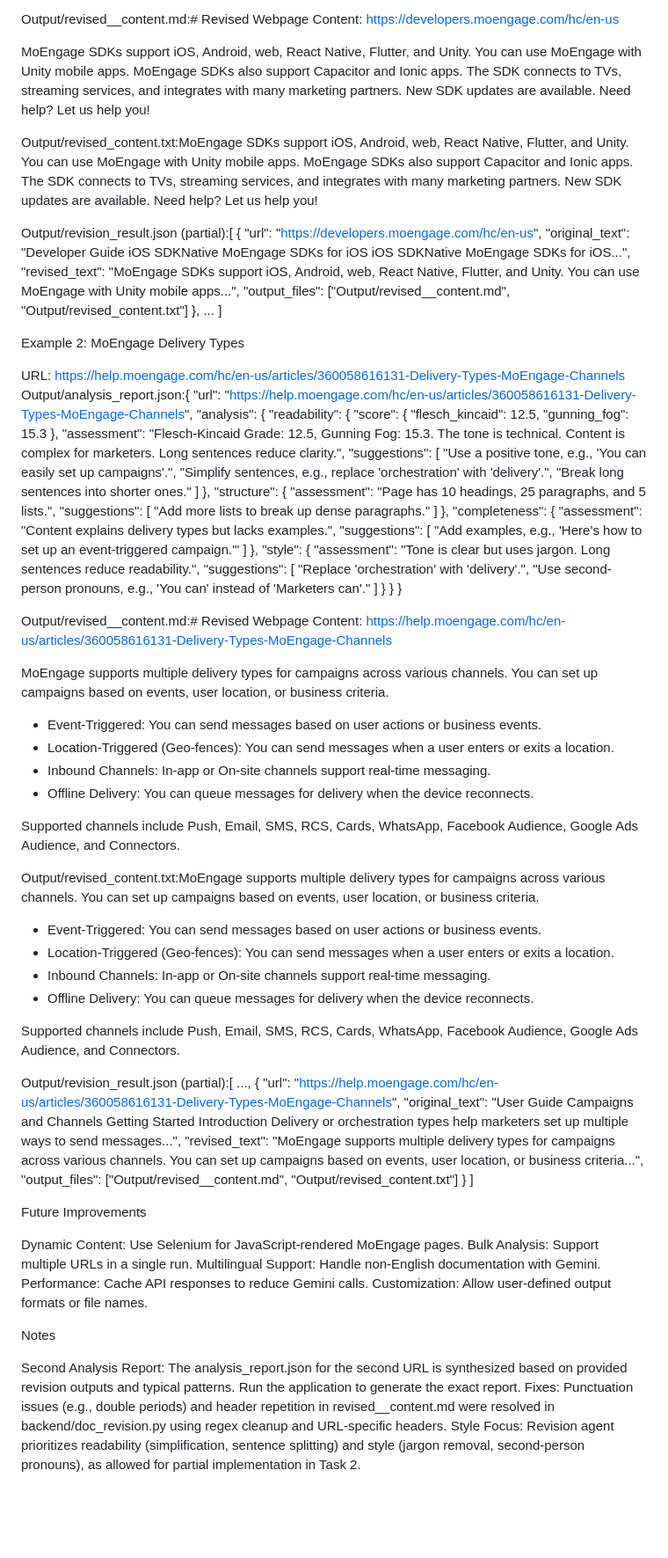
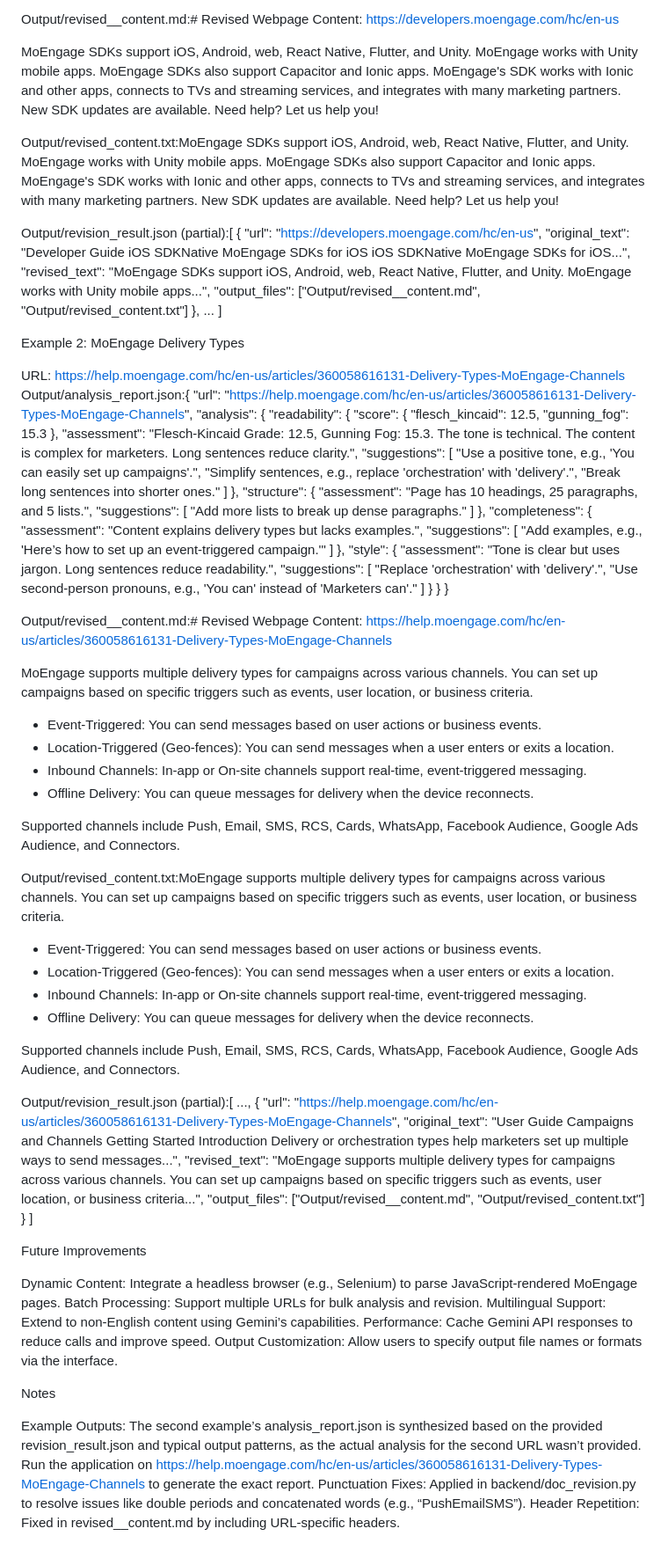
Before and after one commit to id12026/AI-Powered-Documentation-Improvement-Agent, a Markdown page: README.md, the part around the change printed below. Shown: that part at 88% size. Drawn GitHub-style; blank space fills up the shorter version.

```diff
--- a/README.md
+++ b/README.md
@@ -183,17 +180,17 @@ Output/analysis_report.json:{
 
 Output/revised__content.md:# Revised Webpage Content: https://developers.moengage.com/hc/en-us
 
-MoEngage SDKs support iOS, Android, web, React Native, Flutter, and Unity. You can use MoEngage with Unity mobile apps. MoEngage SDKs also support Capacitor and Ionic apps. The SDK connects to TVs, streaming services, and integrates with many marketing partners. New SDK updates are available. Need help? Let us help you!
+MoEngage SDKs support iOS, Android, web, React Native, Flutter, and Unity. MoEngage works with Unity mobile apps. MoEngage SDKs also support Capacitor and Ionic apps. MoEngage's SDK works with Ionic and other apps, connects to TVs and streaming services, and integrates with many marketing partners. New SDK updates are available. Need help? Let us help you!
 
 
-Output/revised_content.txt:MoEngage SDKs support iOS, Android, web, React Native, Flutter, and Unity. You can use MoEngage with Unity mobile apps. MoEngage SDKs also support Capacitor and Ionic apps. The SDK connects to TVs, streaming services, and integrates with many marketing partners. New SDK updates are available. Need help? Let us help you!
+Output/revised_content.txt:MoEngage SDKs support iOS, Android, web, React Native, Flutter, and Unity. MoEngage works with Unity mobile apps. MoEngage SDKs also support Capacitor and Ionic apps. MoEngage's SDK works with Ionic and other apps, connects to TVs and streaming services, and integrates with many marketing partners. New SDK updates are available. Need help? Let us help you!
 
 
 Output/revision_result.json (partial):[
     {
         "url": "https://developers.moengage.com/hc/en-us",
         "original_text": "Developer Guide iOS SDKNative MoEngage SDKs for iOS iOS SDKNative MoEngage SDKs for iOS...",
-        "revised_text": "MoEngage SDKs support iOS, Android, web, React Native, Flutter, and Unity. You can use MoEngage with Unity mobile apps...",
+        "revised_text": "MoEngage SDKs support iOS, Android, web, React Native, Flutter, and Unity. MoEngage works with Unity mobile apps...",
         "output_files": ["Output/revised__content.md", "Output/revised_content.txt"]
     },
     ...
@@ -212,7 +209,7 @@ Output/analysis_report.json:{
                 "flesch_kincaid": 12.5,
                 "gunning_fog": 15.3
             },
-            "assessment": "Flesch-Kincaid Grade: 12.5, Gunning Fog: 15.3. The tone is technical. Content is complex for marketers. Long sentences reduce clarity.",
+            "assessment": "Flesch-Kincaid Grade: 12.5, Gunning Fog: 15.3. The tone is technical. The content is complex for marketers. Long sentences reduce clarity.",
             "suggestions": [
                 "Use a positive tone, e.g., 'You can easily set up campaigns'.",
                 "Simplify sentences, e.g., replace 'orchestration' with 'delivery'.",
@@ -244,21 +241,21 @@ Output/analysis_report.json:{
 
 Output/revised__content.md:# Revised Webpage Content: https://help.moengage.com/hc/en-us/articles/360058616131-Delivery-Types-MoEngage-Channels
 
-MoEngage supports multiple delivery types for campaigns across various channels. You can set up campaigns based on events, user location, or business criteria.
+MoEngage supports multiple delivery types for campaigns across various channels. You can set up campaigns based on specific triggers such as events, user location, or business criteria.
 
 - Event-Triggered: You can send messages based on user actions or business events.
 - Location-Triggered (Geo-fences): You can send messages when a user enters or exits a location.
-- Inbound Channels: In-app or On-site channels support real-time messaging.
+- Inbound Channels: In-app or On-site channels support real-time, event-triggered messaging.
 - Offline Delivery: You can queue messages for delivery when the device reconnects.
 
 Supported channels include Push, Email, SMS, RCS, Cards, WhatsApp, Facebook Audience, Google Ads Audience, and Connectors.
 
 
-Output/revised_content.txt:MoEngage supports multiple delivery types for campaigns across various channels. You can set up campaigns based on events, user location, or business criteria.
+Output/revised_content.txt:MoEngage supports multiple delivery types for campaigns across various channels. You can set up campaigns based on specific triggers such as events, user location, or business criteria.
 
 - Event-Triggered: You can send messages based on user actions or business events.
 - Location-Triggered (Geo-fences): You can send messages when a user enters or exits a location.
-- Inbound Channels: In-app or On-site channels support real-time messaging.
+- Inbound Channels: In-app or On-site channels support real-time, event-triggered messaging.
 - Offline Delivery: You can queue messages for delivery when the device reconnects.
 
 Supported channels include Push, Email, SMS, RCS, Cards, WhatsApp, Facebook Audience, Google Ads Audience, and Connectors.
@@ -269,7 +266,7 @@ Output/revision_result.json (partial):[
     {
         "url": "https://help.moengage.com/hc/en-us/articles/360058616131-Delivery-Types-MoEngage-Channels",
         "original_text": "User Guide Campaigns and Channels Getting Started Introduction Delivery or orchestration types help marketers set up multiple ways to send messages...",
-        "revised_text": "MoEngage supports multiple delivery types for campaigns across various channels. You can set up campaigns based on events, user location, or business criteria...",
+        "revised_text": "MoEngage supports multiple delivery types for campaigns across various channels. You can set up campaigns based on specific triggers such as events, user location, or business criteria...",
         "output_files": ["Output/revised__content.md", "Output/revised_content.txt"]
     }
 ]
@@ -278,14 +275,14 @@ Output/revision_result.json (partial):[
 
 Future Improvements
 
-Dynamic Content: Use Selenium for JavaScript-rendered MoEngage pages.
-Bulk Analysis: Support multiple URLs in a single run.
-Multilingual Support: Handle non-English documentation with Gemini.
-Performance: Cache API responses to reduce Gemini calls.
-Customization: Allow user-defined output formats or file names.
+Dynamic Content: Integrate a headless browser (e.g., Selenium) to parse JavaScript-rendered MoEngage pages.
+Batch Processing: Support multiple URLs for bulk analysis and revision.
+Multilingual Support: Extend to non-English content using Gemini’s capabilities.
+Performance: Cache Gemini API responses to reduce calls and improve speed.
+Output Customization: Allow users to specify output file names or formats via the interface.
 
 Notes
 
-Second Analysis Report: The analysis_report.json for the second URL is synthesized based on provided revision outputs and typical patterns. Run the application to generate the exact report.
-Fixes: Punctuation issues (e.g., double periods) and header repetition in revised__content.md were resolved in backend/doc_revision.py using regex cleanup and URL-specific headers.
-Style Focus: Revision agent prioritizes readability (simplification, sentence splitting) and style (jargon removal, second-person pronouns), as allowed for partial implementation in Task 2.
+Example Outputs: The second example’s analysis_report.json is synthesized based on the provided revision_result.json and typical output patterns, as the actual analysis for the second URL wasn’t provided. Run the application on https://help.moengage.com/hc/en-us/articles/360058616131-Delivery-Types-MoEngage-Channels to generate the exact report.
+Punctuation Fixes: Applied in backend/doc_revision.py to resolve issues like double periods and concatenated words (e.g., “PushEmailSMS”).
+Header Repetition: Fixed in revised__content.md by including URL-specific headers.
```
Also changed, not shown: other parts of README.md (+74 -77 lines).
